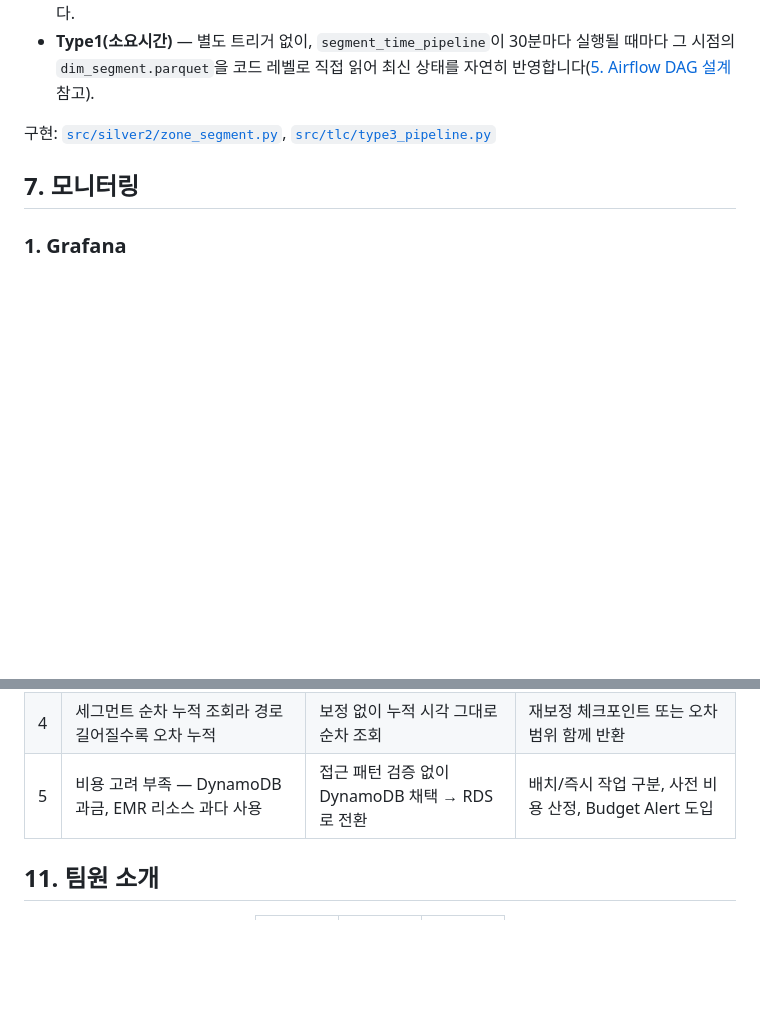
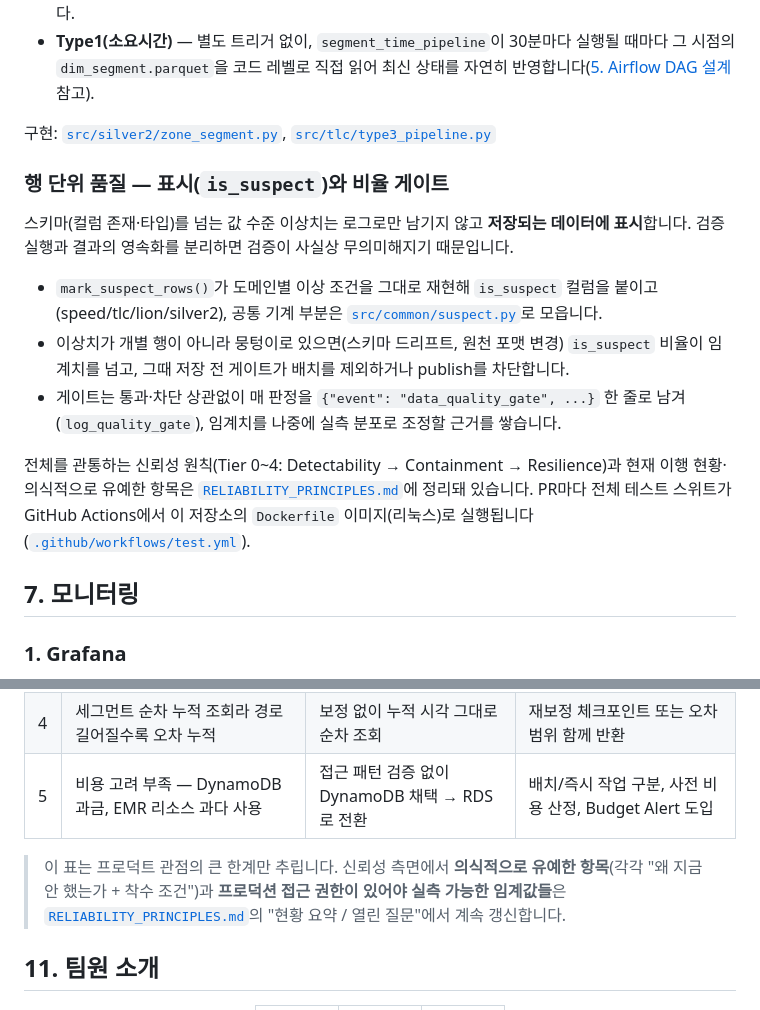
Before and after one commit to everyday6/api_project, a Markdown page: README.md, 2 parts joined by grey strips. GitHub-like rendering; blank space fills up the shorter version.

```diff
--- a/README.md
+++ b/README.md
@@ -353,6 +357,16 @@ LION은 거의 모든 지표가 기준으로 삼는 데이터라, `lion_pipeline
 
 구현: [`src/silver2/zone_segment.py`](src/silver2/zone_segment.py), [`src/tlc/type3_pipeline.py`](src/tlc/type3_pipeline.py)
 
+### 행 단위 품질 — 표시(`is_suspect`)와 비율 게이트
+
+스키마(컬럼 존재·타입)를 넘는 값 수준 이상치는 로그로만 남기지 않고 **저장되는 데이터에 표시**합니다. 검증 실행과 결과의 영속화를 분리하면 검증이 사실상 무의미해지기 때문입니다.
+
+- `mark_suspect_rows()`가 도메인별 이상 조건을 그대로 재현해 `is_suspect` 컬럼을 붙이고(speed/tlc/lion/silver2), 공통 기계 부분은 [`src/common/suspect.py`](src/common/suspect.py)로 모읍니다.
+- 이상치가 개별 행이 아니라 뭉텅이로 있으면(스키마 드리프트, 원천 포맷 변경) `is_suspect` 비율이 임계치를 넘고, 그때 저장 전 게이트가 배치를 제외하거나 publish를 차단합니다.
+- 게이트는 통과·차단 상관없이 매 판정을 `{"event": "data_quality_gate", ...}` 한 줄로 남겨(`log_quality_gate`), 임계치를 나중에 실측 분포로 조정할 근거를 쌓습니다.
+
+전체를 관통하는 신뢰성 원칙(Tier 0~4: Detectability → Containment → Resilience)과 현재 이행 현황·의식적으로 유예한 항목은 [`RELIABILITY_PRINCIPLES.md`](RELIABILITY_PRINCIPLES.md)에 정리돼 있습니다. PR마다 전체 테스트 스위트가 GitHub Actions에서 이 저장소의 `Dockerfile` 이미지(리눅스)로 실행됩니다([`.github/workflows/test.yml`](.github/workflows/test.yml)).
+
 ## 7. 모니터링
 
 ### 1. Grafana
@@ -452,6 +466,8 @@ API는 완성된 테이블만 읽으므로 배치 쓰기와 서빙 읽기가 같
 | 4 | 세그먼트 순차 누적 조회라 경로 길어질수록 오차 누적 | 보정 없이 누적 시각 그대로 순차 조회 | 재보정 체크포인트 또는 오차 범위 함께 반환 |
 | 5 | 비용 고려 부족 — DynamoDB 과금, EMR 리소스 과다 사용 | 접근 패턴 검증 없이 DynamoDB 채택 → RDS로 전환 | 배치/즉시 작업 구분, 사전 비용 산정, Budget Alert 도입 |
 
+> 이 표는 프로덕트 관점의 큰 한계만 추립니다. 신뢰성 측면에서 **의식적으로 유예한 항목**(각각 "왜 지금 안 했는가 + 착수 조건")과 **프로덕션 접근 권한이 있어야 실측 가능한 임계값들**은 [`RELIABILITY_PRINCIPLES.md`](RELIABILITY_PRINCIPLES.md)의 "현황 요약 / 열린 질문"에서 계속 갱신합니다.
+
 ## 11. 팀원 소개
 
 <div align="center">
```
Also changed, not shown: other parts of README.md (+9 -5 lines).
